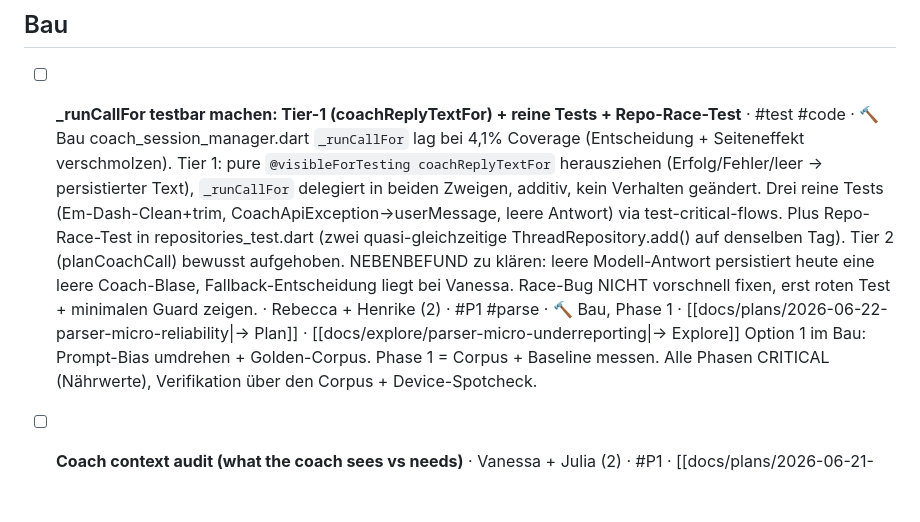
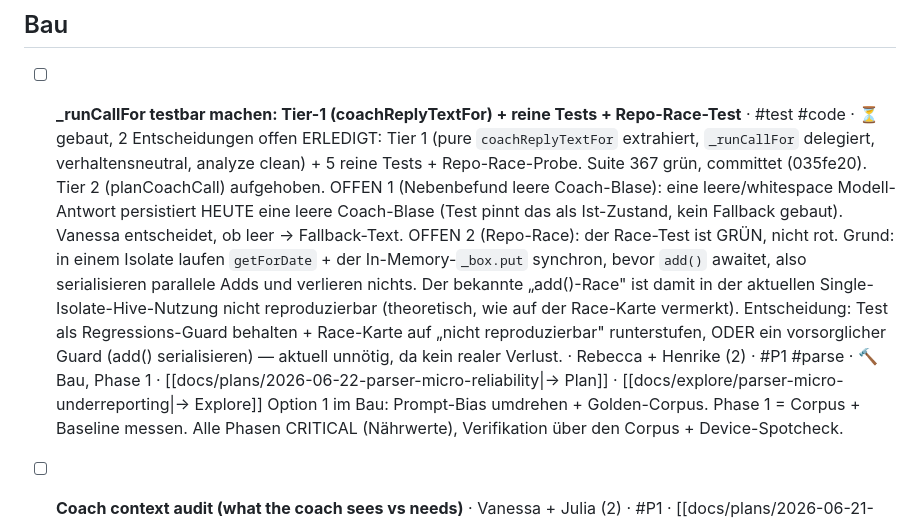
Before and after one commit to nourish-me/nourishme, a Markdown page: docs/board.md, the part around the change. GitHub-like rendering; blank space fills up the shorter version.

Commit message:
Board: Tier-1 coachReplyTextFor done; 2 open decisions noted
Co-Authored-By: Claude Opus 4.8 (1M context) <noreply@anthropic.com>

```diff
--- a/docs/board.md
+++ b/docs/board.md
@@ -79,8 +79,10 @@ kanban-plugin: board
 
 ## Bau
 
-- [ ] **_runCallFor testbar machen: Tier-1 (coachReplyTextFor) + reine Tests + Repo-Race-Test** · #test #code · 🔨 Bau
-	coach_session_manager.dart `_runCallFor` lag bei 4,1% Coverage (Entscheidung + Seiteneffekt verschmolzen). Tier 1: pure `@visibleForTesting coachReplyTextFor` herausziehen (Erfolg/Fehler/leer → persistierter Text), `_runCallFor` delegiert in beiden Zweigen, additiv, kein Verhalten geändert. Drei reine Tests (Em-Dash-Clean+trim, CoachApiException→userMessage, leere Antwort) via test-critical-flows. Plus Repo-Race-Test in repositories_test.dart (zwei quasi-gleichzeitige ThreadRepository.add() auf denselben Tag). Tier 2 (planCoachCall) bewusst aufgehoben. NEBENBEFUND zu klären: leere Modell-Antwort persistiert heute eine leere Coach-Blase, Fallback-Entscheidung liegt bei Vanessa. Race-Bug NICHT vorschnell fixen, erst roten Test + minimalen Guard zeigen. · Rebecca + Henrike (2) · #P1 #parse · 🔨 Bau, Phase 1 · [[docs/plans/2026-06-22-parser-micro-reliability|→ Plan]] · [[docs/explore/parser-micro-underreporting|→ Explore]]
+- [ ] **_runCallFor testbar machen: Tier-1 (coachReplyTextFor) + reine Tests + Repo-Race-Test** · #test #code · ⏳ gebaut, 2 Entscheidungen offen
+	ERLEDIGT: Tier 1 (pure `coachReplyTextFor` extrahiert, `_runCallFor` delegiert, verhaltensneutral, analyze clean) + 5 reine Tests + Repo-Race-Probe. Suite 367 grün, committet (035fe20). Tier 2 (planCoachCall) aufgehoben.
+	OFFEN 1 (Nebenbefund leere Coach-Blase): eine leere/whitespace Modell-Antwort persistiert HEUTE eine leere Coach-Blase (Test pinnt das als Ist-Zustand, kein Fallback gebaut). Vanessa entscheidet, ob leer → Fallback-Text.
+	OFFEN 2 (Repo-Race): der Race-Test ist GRÜN, nicht rot. Grund: in einem Isolate laufen `getForDate` + der In-Memory-`_box.put` synchron, bevor `add()` awaitet, also serialisieren parallele Adds und verlieren nichts. Der bekannte „add()-Race" ist damit in der aktuellen Single-Isolate-Hive-Nutzung nicht reproduzierbar (theoretisch, wie auf der Race-Karte vermerkt). Entscheidung: Test als Regressions-Guard behalten + Race-Karte auf „nicht reproduzierbar" runterstufen, ODER ein vorsorglicher Guard (add() serialisieren) — aktuell unnötig, da kein realer Verlust. · Rebecca + Henrike (2) · #P1 #parse · 🔨 Bau, Phase 1 · [[docs/plans/2026-06-22-parser-micro-reliability|→ Plan]] · [[docs/explore/parser-micro-underreporting|→ Explore]]
 	Option 1 im Bau: Prompt-Bias umdrehen + Golden-Corpus. Phase 1 = Corpus + Baseline messen. Alle Phasen CRITICAL (Nährwerte), Verifikation über den Corpus + Device-Spotcheck.
 - [ ] **Coach context audit (what the coach sees vs needs)** · Vanessa + Julia (2) · #P1 · [[docs/plans/2026-06-21-coach-context-contract]] · [[docs/explore/coach-context-audit]] · [[beta-feedback-log#2026-06-21 · Vanessa (intern) · current build · Screenshots|→ Log]] ^7iyecl
 	Option 2 (unified CoachContext builder) im Bau: ein gemeinsamer Kontext-Builder füttert Per-Meal- + Chat-Coach mit derselben Tages-Sequenz (Mahlzeiten + Zeiten), vollem Mikro-Stand und konfigurierten Supplements (inkl. name-only), hinter dem Cache-Breakpoint. Hydration raus (in der App nicht getrackt, kein Daten-Quelle). Plan-Phasen 1–5; CRITICAL-Schritte (Coach-Output) per Device/TestFlight verifiziert. Schließt Vanessas next-meal-Symptom + Julias Supplement-Lücke. Phase 1 (Builder + Tests) fertig. KONKRETER VERIFY-FALL (Julia, 2026-06-23): ihr Fetesept ist mit vollen Werten gespeichert (Scan war ok), der Coach nutzte es aber erst nach 2× Nachhaken. Beim Device-Verify prüfen: erkennt der Coach Fetesept jetzt ab dem ersten Tippen?
```
